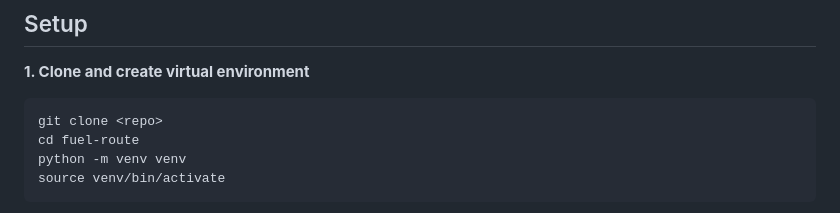
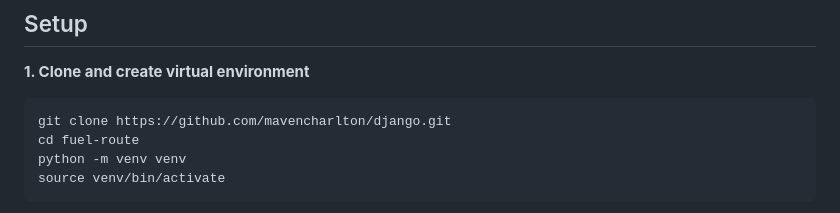
Before and after one commit to mavencharlton/django, a Markdown page: README.md, the part around the change. Rendered like a GitHub page.

````diff
--- a/README.md
+++ b/README.md
@@ -37,7 +37,7 @@ templates/       → Leaflet map UI
 
 **1. Clone and create virtual environment**
 ```bash
-git clone <repo>
+git clone https://github.com/mavencharlton/django.git
 cd fuel-route
 python -m venv venv
 source venv/bin/activate
````
